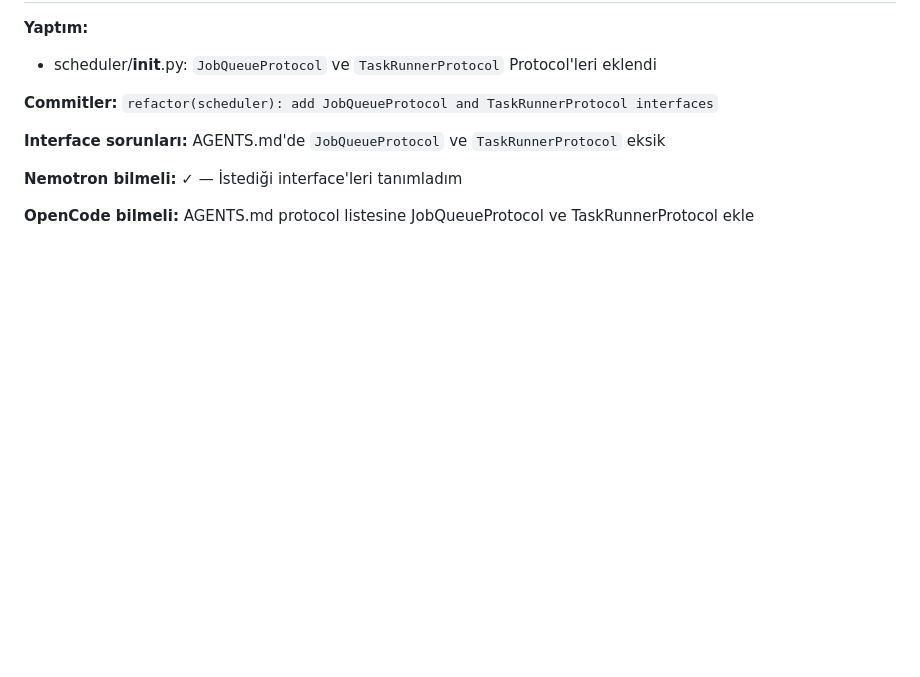
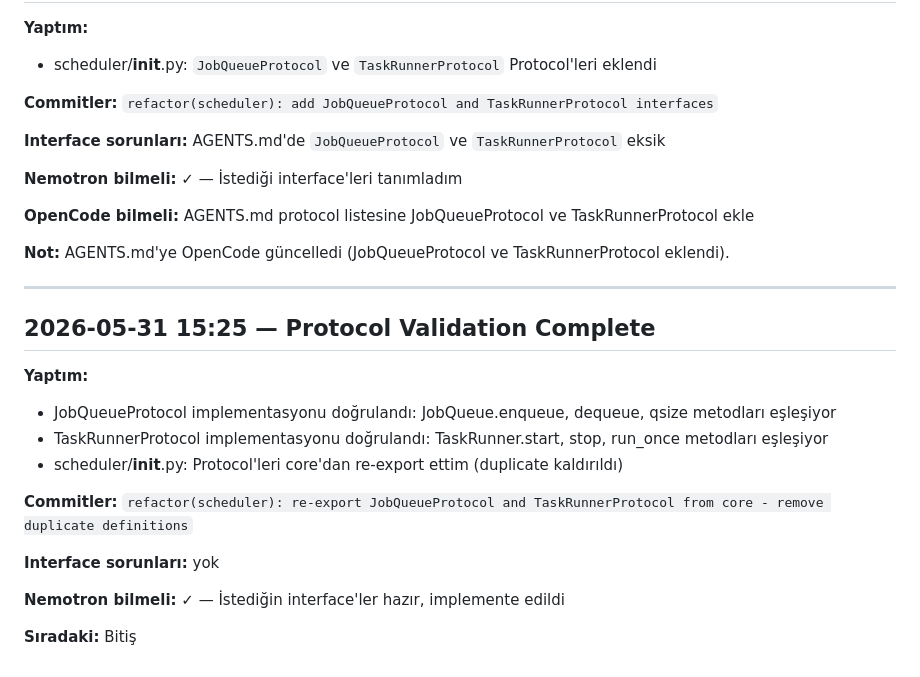
Before and after one commit to cihann95/RemotePhones, a Markdown page: LAGUNA_LOG.md, the part around the change. Drawn GitHub-style; blank space fills up the shorter version.

Commit message:
docs: update LAGUNA_LOG - protocol validation complete

```diff
--- a/LAGUNA_LOG.md
+++ b/LAGUNA_LOG.md
@@ -135,3 +135,22 @@
 **Nemotron bilmeli:** ✓ — İstediği interface'leri tanımladım
 
 **OpenCode bilmeli:** AGENTS.md protocol listesine JobQueueProtocol ve TaskRunnerProtocol ekle
+
+**Not:** AGENTS.md'ye OpenCode güncelledi (JobQueueProtocol ve TaskRunnerProtocol eklendi).
+
+---
+
+## 2026-05-31 15:25 — Protocol Validation Complete
+
+**Yaptım:**
+- JobQueueProtocol implementasyonu doğrulandı: JobQueue.enqueue, dequeue, qsize metodları eşleşiyor
+- TaskRunnerProtocol implementasyonu doğrulandı: TaskRunner.start, stop, run_once metodları eşleşiyor
+- scheduler/__init__.py: Protocol'leri core'dan re-export ettim (duplicate kaldırıldı)
+
+**Commitler:** `refactor(scheduler): re-export JobQueueProtocol and TaskRunnerProtocol from core - remove duplicate definitions`
+
+**Interface sorunları:** yok
+
+**Nemotron bilmeli:** ✓ — İstediğin interface'ler hazır, implemente edildi
+
+**Sıradaki:** Bitiş
```
